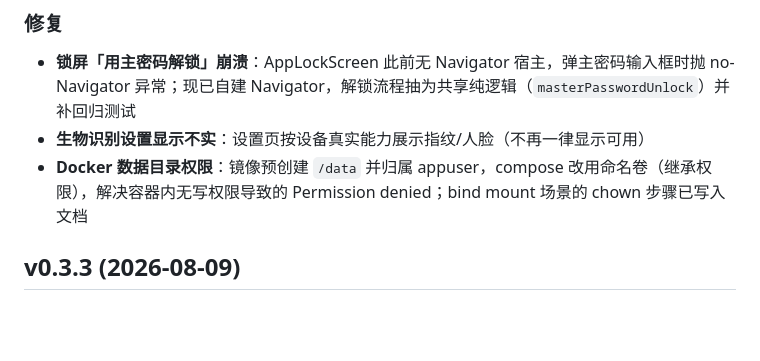
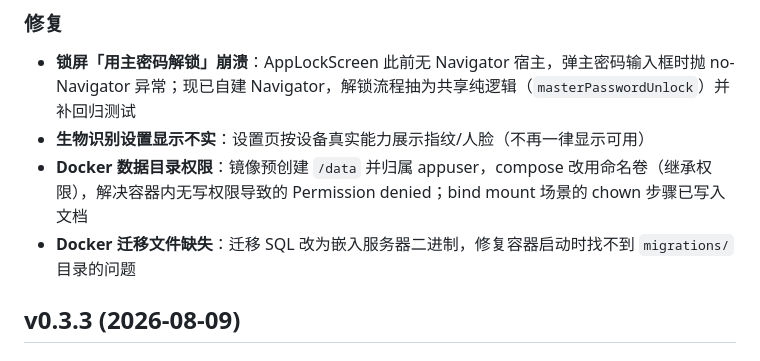
Before and after one commit to muxinxy/bequest, a Markdown page: CHANGELOG.md, the part around the change. Rendered like a GitHub page; blank space fills up the shorter version.

Commit message:
docs: record docker migration fix
Ultraworked with [Sisyphus](https://github.com/code-yeongyu/oh-my-openagent)

Co-authored-by: Sisyphus <clio-agent@sisyphuslabs.ai>

```diff
--- a/CHANGELOG.md
+++ b/CHANGELOG.md
@@ -6,6 +6,7 @@
 - **锁屏「用主密码解锁」崩溃**：AppLockScreen 此前无 Navigator 宿主，弹主密码输入框时抛 no-Navigator 异常；现已自建 Navigator，解锁流程抽为共享纯逻辑（`masterPasswordUnlock`）并补回归测试
 - **生物识别设置显示不实**：设置页按设备真实能力展示指纹/人脸（不再一律显示可用）
 - **Docker 数据目录权限**：镜像预创建 `/data` 并归属 appuser，compose 改用命名卷（继承权限），解决容器内无写权限导致的 Permission denied；bind mount 场景的 chown 步骤已写入文档
+- **Docker 迁移文件缺失**：迁移 SQL 改为嵌入服务器二进制，修复容器启动时找不到 `migrations/` 目录的问题
 
 ## v0.3.3 (2026-08-09)
 
```
